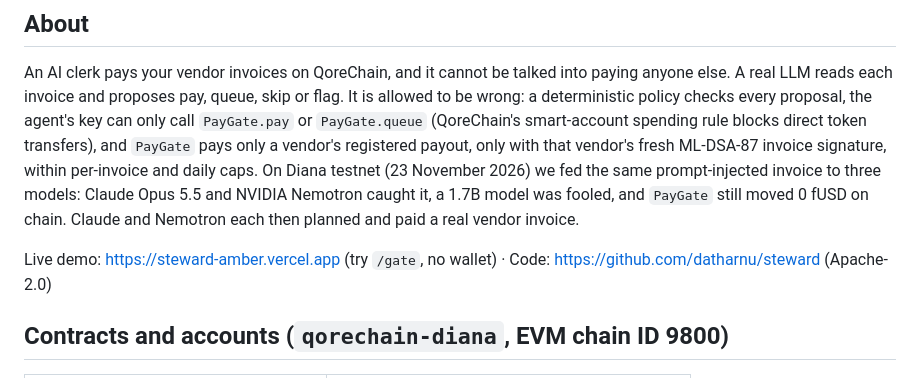
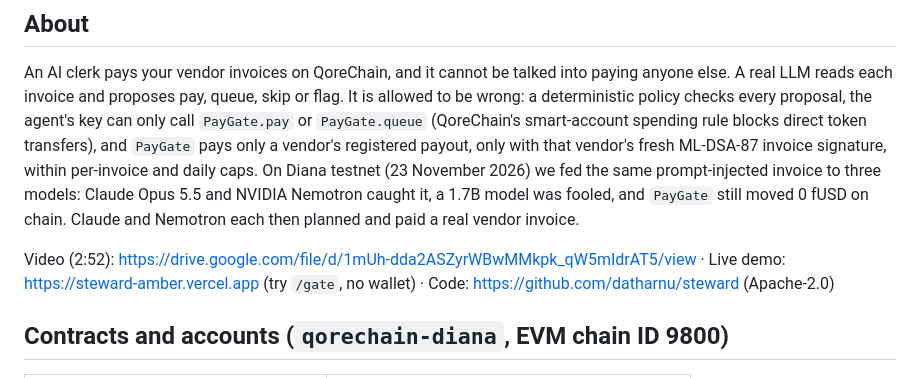
Before and after one commit to datharnu/steward, a Markdown page: docs/PROJECT_PAGE.md, the part around the change. Rendered like a GitHub page.

```diff
--- a/docs/PROJECT_PAGE.md
+++ b/docs/PROJECT_PAGE.md
@@ -6,7 +6,7 @@ Paste-ready text for the project page. Every address and hash below is copied fr
 
 An AI clerk pays your vendor invoices on QoreChain, and it cannot be talked into paying anyone else. A real LLM reads each invoice and proposes pay, queue, skip or flag. It is allowed to be wrong: a deterministic policy checks every proposal, the agent's key can only call `PayGate.pay` or `PayGate.queue` (QoreChain's smart-account spending rule blocks direct token transfers), and `PayGate` pays only a vendor's registered payout, only with that vendor's fresh ML-DSA-87 invoice signature, within per-invoice and daily caps. On Diana testnet (23 November 2026) we fed the same prompt-injected invoice to three models: Claude Opus 5.5 and NVIDIA Nemotron caught it, a 1.7B model was fooled, and `PayGate` still moved 0 fUSD on chain. Claude and Nemotron each then planned and paid a real vendor invoice.
 
-Live demo: https://steward-amber.vercel.app (try `/gate`, no wallet) · Code: https://github.com/datharnu/steward (Apache-2.0)
+Video (2:52): https://drive.google.com/file/d/1mUh-dda2ASZyrWBwMMkpk_qW5mIdrAT5/view · Live demo: https://steward-amber.vercel.app (try `/gate`, no wallet) · Code: https://github.com/datharnu/steward (Apache-2.0)
 
 ## Contracts and accounts (`qorechain-diana`, EVM chain ID 9800)
 
```
Also changed, not shown: README.md (+9 -3 lines), docs/video-thumb.jpg (added).
